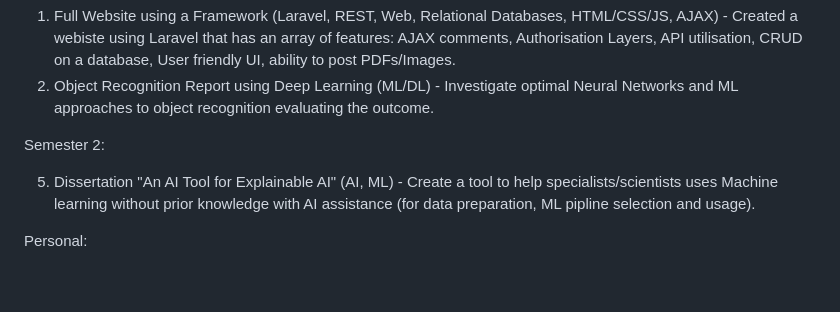
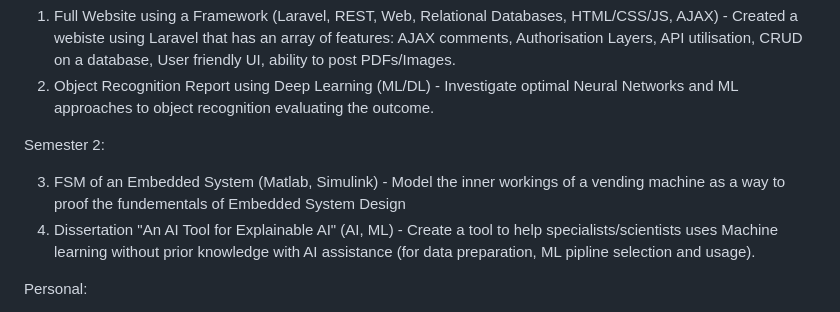
Before and after one commit to JosephParish/Coding-Projects, a Markdown page: README.md, the part around the change. Drawn GitHub-style; blank space fills up the shorter version.

```diff
--- a/README.md
+++ b/README.md
@@ -47,8 +47,8 @@ Semester 1:
 
 Semester 2:
 
-  5. Dissertation "An AI Tool for Explainable AI" (AI, ML) - Create a tool to help specialists/scientists uses Machine learning without prior knowledge with AI assistance (for data preparation, ML pipline selection and usage).
-
+  3. FSM of an Embedded System (Matlab, Simulink) - Model the inner workings of a vending machine as a way to proof the fundementals of Embedded System Design
+  4. Dissertation "An AI Tool for Explainable AI" (AI, ML) - Create a tool to help specialists/scientists uses Machine learning without prior knowledge with AI assistance (for data preparation, ML pipline selection and usage).
 
 Personal:
 
```
